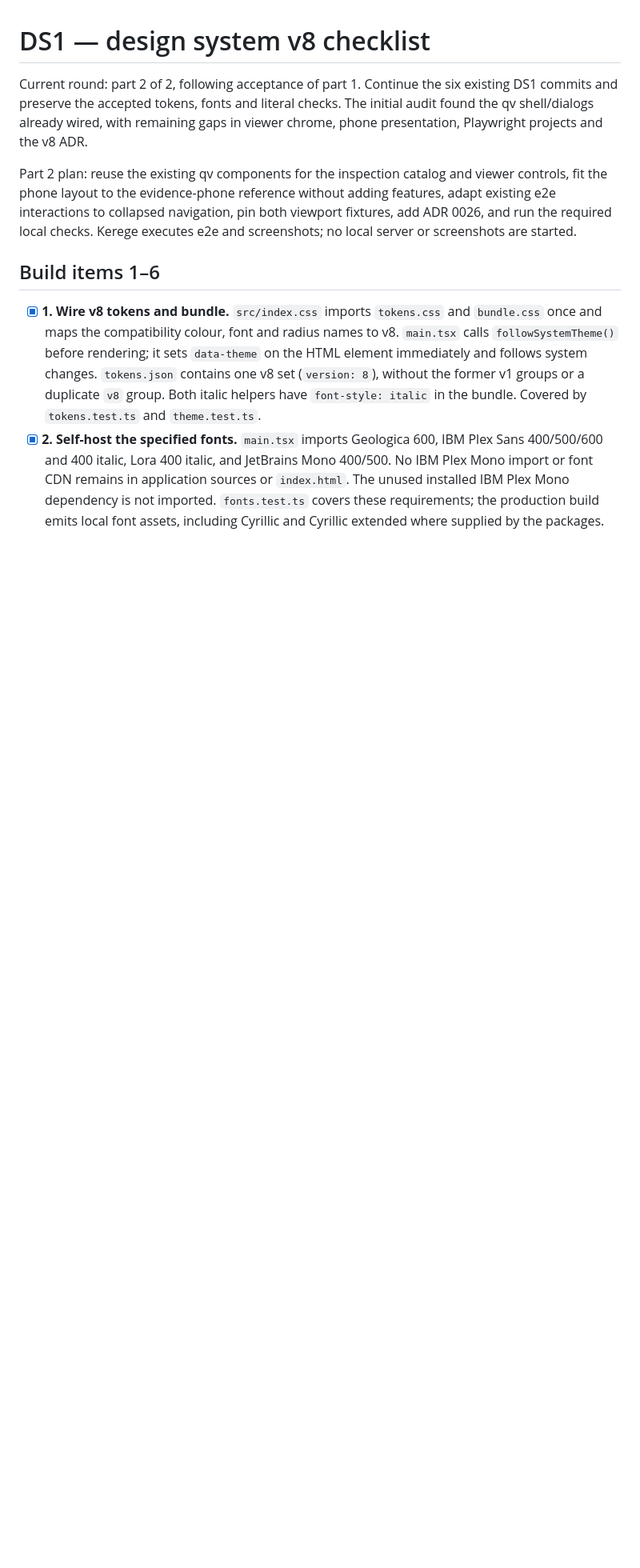
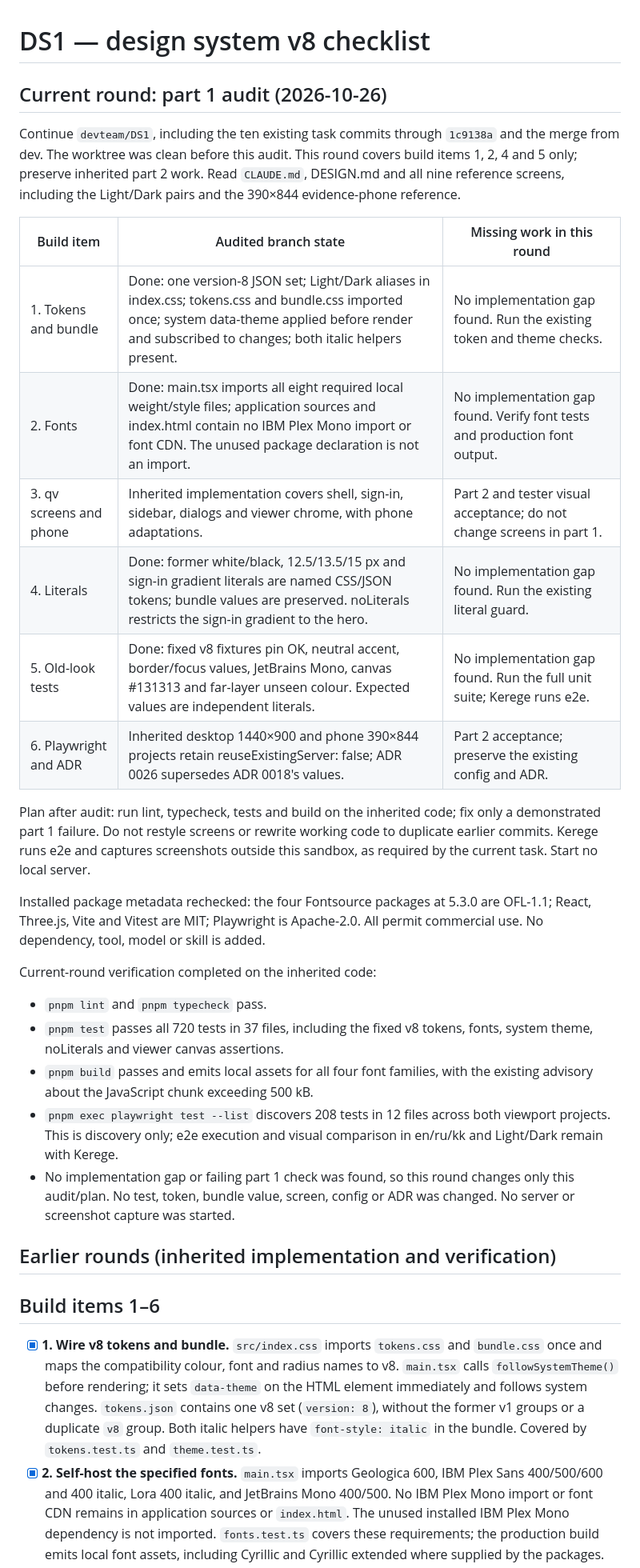
Before and after one commit to IzbassarO/qarau, a Markdown page: docs/notes/DS1-plan.md, the part around the change. Shown at 80% size. GitHub-like rendering; blank space fills up the shorter version.

```diff
--- a/docs/notes/DS1-plan.md
+++ b/docs/notes/DS1-plan.md
@@ -1,15 +1,46 @@
 # DS1 — design system v8 checklist
 
-Current round: part 2 of 2, following acceptance of part 1. Continue the six
-existing DS1 commits and preserve the accepted tokens, fonts and literal checks.
-The initial audit found the qv shell/dialogs already wired, with remaining gaps
-in viewer chrome, phone presentation, Playwright projects and the v8 ADR.
+## Current round: part 1 audit (2026-10-26)
 
-Part 2 plan: reuse the existing qv components for the inspection catalog and
-viewer controls, fit the phone layout to the evidence-phone reference without
-adding features, adapt existing e2e interactions to collapsed navigation, pin
-both viewport fixtures, add ADR 0026, and run the required local checks.
-Kerege executes e2e and screenshots; no local server or screenshots are started.
+Continue `devteam/DS1`, including the ten existing task commits through
+`1c9138a` and the merge from dev. The worktree was clean before this audit.
+This round covers build items 1, 2, 4 and 5 only; preserve inherited part 2 work.
+Read `CLAUDE.md`, DESIGN.md and all nine reference screens, including the
+Light/Dark pairs and the 390×844 evidence-phone reference.
+
+| Build item | Audited branch state | Missing work in this round |
+| --- | --- | --- |
+| 1. Tokens and bundle | Done: one version-8 JSON set; Light/Dark aliases in index.css; tokens.css and bundle.css imported once; system data-theme applied before render and subscribed to changes; both italic helpers present. | No implementation gap found. Run the existing token and theme checks. |
+| 2. Fonts | Done: main.tsx imports all eight required local weight/style files; application sources and index.html contain no IBM Plex Mono import or font CDN. The unused package declaration is not an import. | No implementation gap found. Verify font tests and production font output. |
+| 3. qv screens and phone | Inherited implementation covers shell, sign-in, sidebar, dialogs and viewer chrome, with phone adaptations. | Part 2 and tester visual acceptance; do not change screens in part 1. |
+| 4. Literals | Done: former white/black, 12.5/13.5/15 px and sign-in gradient literals are named CSS/JSON tokens; bundle values are preserved. noLiterals restricts the sign-in gradient to the hero. | No implementation gap found. Run the existing literal guard. |
+| 5. Old-look tests | Done: fixed v8 fixtures pin OK, neutral accent, border/focus values, JetBrains Mono, canvas #131313 and far-layer unseen colour. Expected values are independent literals. | No implementation gap found. Run the full unit suite; Kerege runs e2e. |
+| 6. Playwright and ADR | Inherited desktop 1440×900 and phone 390×844 projects retain reuseExistingServer: false; ADR 0026 supersedes ADR 0018's values. | Part 2 acceptance; preserve the existing config and ADR. |
+
+Plan after audit: run lint, typecheck, tests and build on the inherited code;
+fix only a demonstrated part 1 failure. Do not restyle screens or rewrite working
+code to duplicate earlier commits. Kerege runs e2e and captures screenshots
+outside this sandbox, as required by the current task. Start no local server.
+
+Installed package metadata rechecked: the four Fontsource packages at 5.3.0
+are OFL-1.1; React, Three.js, Vite and Vitest are MIT; Playwright is Apache-2.0.
+All permit commercial use. No dependency, tool, model or skill is added.
+
+Current-round verification completed on the inherited code:
+
+- `pnpm lint` and `pnpm typecheck` pass.
+- `pnpm test` passes all 720 tests in 37 files, including the fixed v8 tokens,
+  fonts, system theme, noLiterals and viewer canvas assertions.
+- `pnpm build` passes and emits local assets for all four font families, with
+  the existing advisory about the JavaScript chunk exceeding 500 kB.
+- `pnpm exec playwright test --list` discovers 208 tests in 12 files across
+  both viewport projects. This is discovery only; e2e execution and visual
+  comparison in en/ru/kk and Light/Dark remain with Kerege.
+- No implementation gap or failing part 1 check was found, so this round changes
+  only this audit/plan. No test, token, bundle value, screen, config or ADR was
+  changed. No server or screenshot capture was started.
+
+## Earlier rounds (inherited implementation and verification)
 
 ## Build items 1–6
 
```
